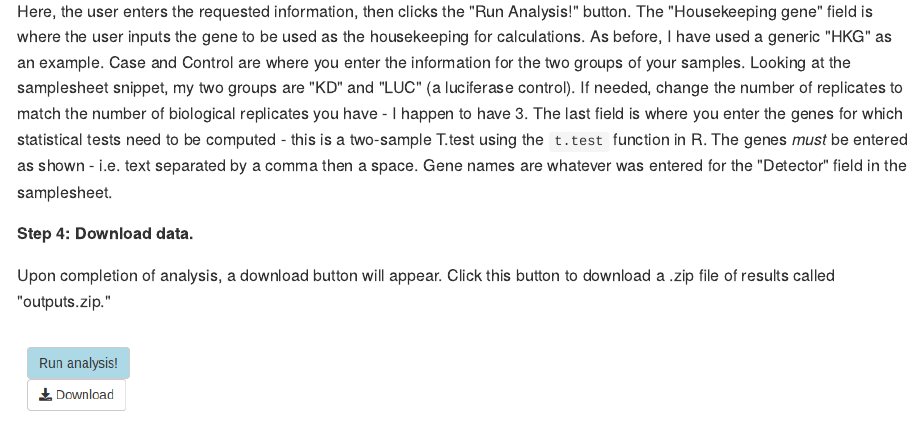
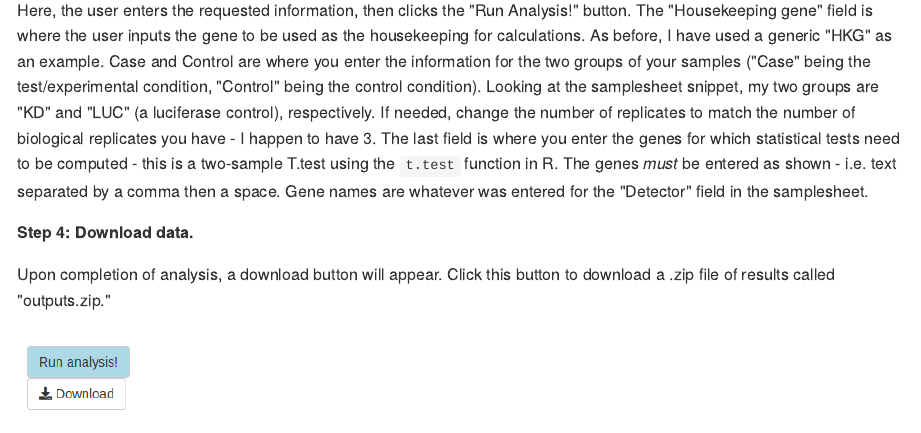
Before and after one commit to sccallahan/WARPqpcr, an R Markdown document (vignettes/shiny_app_usage_github.Rmd): the page in a window 1100 px wide, from 6430 px down before the commit and from 6410 px down after it, so that both start at the same text. The pictures show the output file vignettes/shiny_app_usage_github.md that the author committed with the source, drawn offline in the style of GitHub.

Commit message:
Update shiny app usage documentation

````diff
--- a/vignettes/shiny_app_usage_github.Rmd
+++ b/vignettes/shiny_app_usage_github.Rmd
@@ -153,7 +153,7 @@ The number of replicates defaults to 3, but this can be changed to match whateve
 knitr::include_graphics("bioreps_filled_fields.png")
 ```
 
-Here, the user enters the requested information, then clicks the "Run Analysis!" button. The "Housekeeping gene" field is where the user inputs the gene to be used as the housekeeping for calculations. As before, I have used a generic "HKG" as an example. Case and Control are where you enter the information for the two groups of your samples. Looking at the samplesheet snippet, my two groups are "KD" and "LUC" (a luciferase control). If needed, change the number of replicates to match the number of biological replicates you have - I happen to have 3. The last field is where you enter the genes for which statistical tests need to be computed - this is a two-sample T.test using the `t.test` function in R. The genes *must* be entered as shown - i.e. text separated by a comma then a space. Gene names are whatever was entered for the "Detector" field in the samplesheet.
+Here, the user enters the requested information, then clicks the "Run Analysis!" button. The "Housekeeping gene" field is where the user inputs the gene to be used as the housekeeping for calculations. As before, I have used a generic "HKG" as an example. Case and Control are where you enter the information for the two groups of your samples ("Case" being the test/experimental condition, "Control" being the control condition). Looking at the samplesheet snippet, my two groups are "KD" and "LUC" (a luciferase control), respectively. If needed, change the number of replicates to match the number of biological replicates you have - I happen to have 3. The last field is where you enter the genes for which statistical tests need to be computed - this is a two-sample T.test using the `t.test` function in R. The genes *must* be entered as shown - i.e. text separated by a comma then a space. Gene names are whatever was entered for the "Detector" field in the samplesheet.
 
 **Step 4: Download data.**
 
````
Also changed, not shown: vignettes/bioreps_filled_fields.png, vignettes/shiny_app_usage_github.md.
